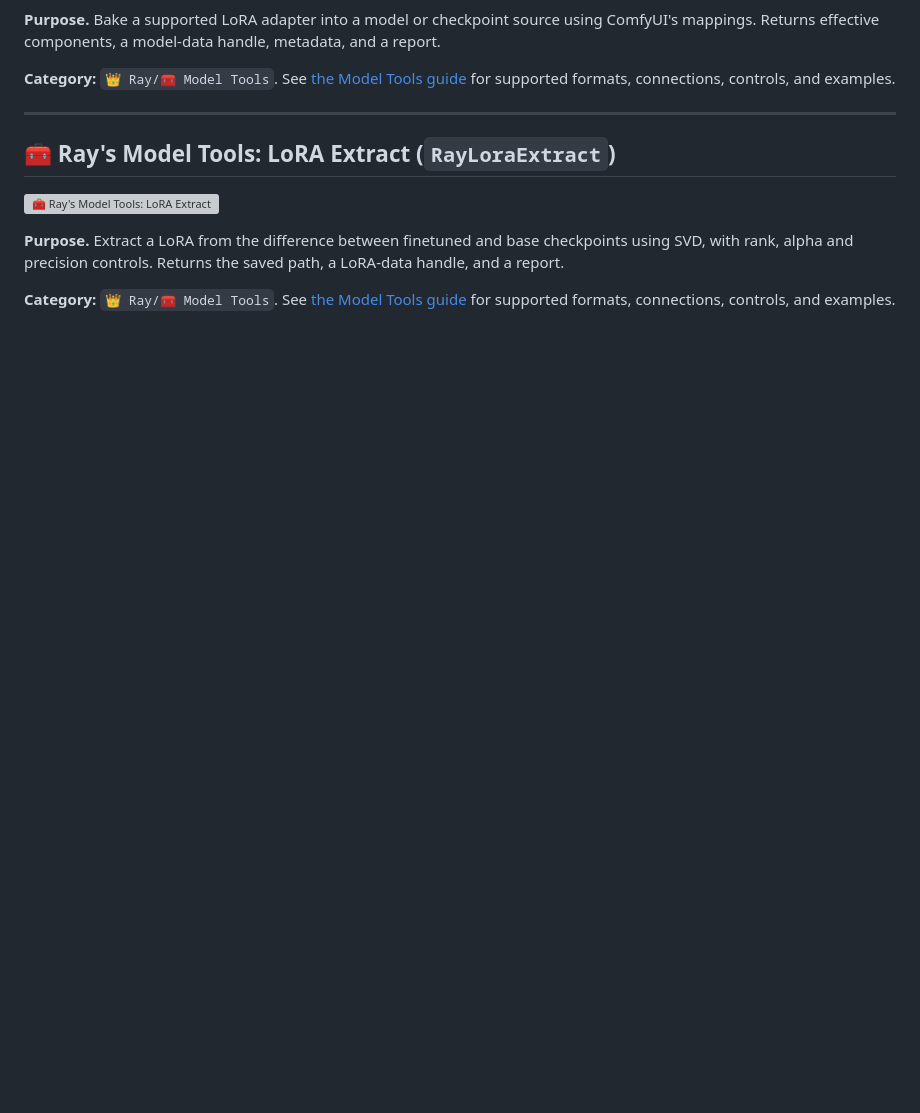
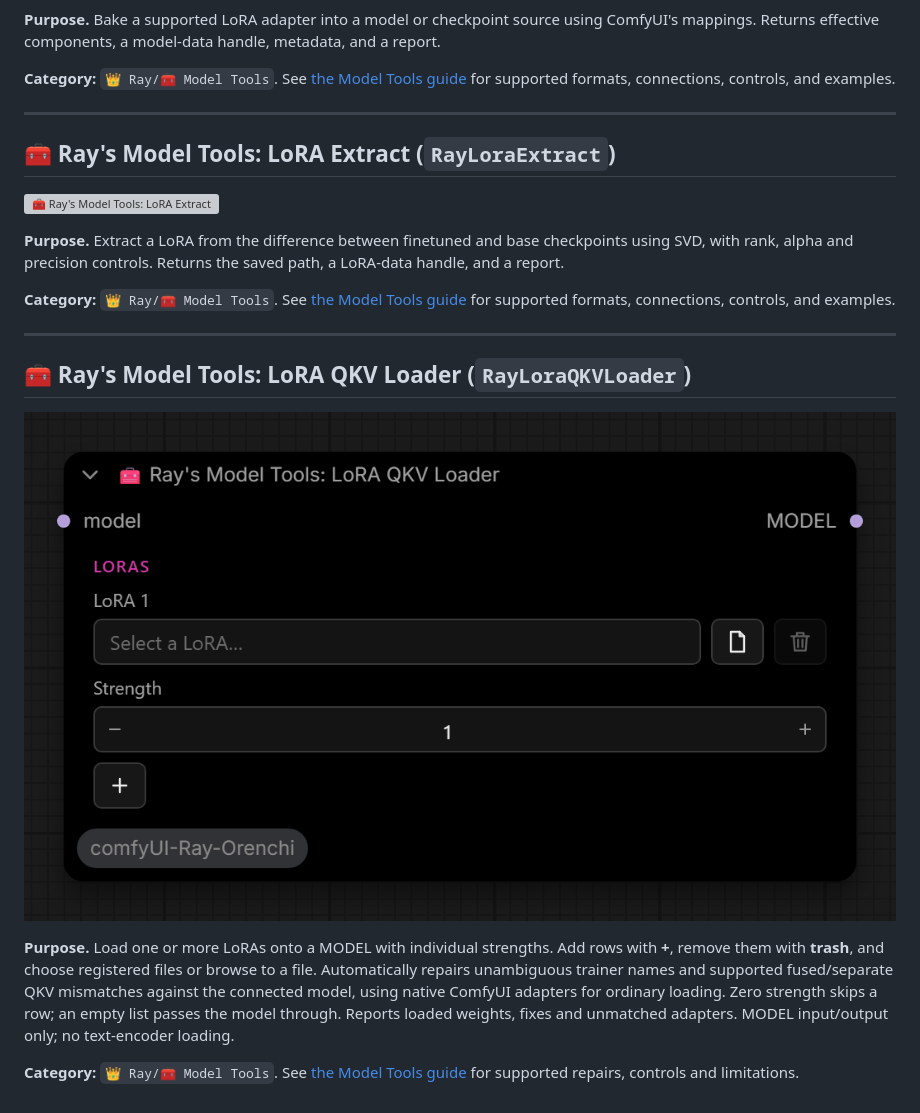
Before and after one commit to MutantSparrow/comfyUI-Ray-Orenchi, a Markdown page: NODES.md, the part around the change. GitHub-like rendering; pictures changed too: screenshots/RayLoraQKVLoader.png (added); blank space fills up the shorter version; grey boxes are pictures that could not be loaded.

```diff
--- a/NODES.md
+++ b/NODES.md
@@ -826,3 +826,20 @@ For a file-only merge, turn **Load result** off and leave the format on **Auto**
 **Purpose.** Extract a LoRA from the difference between finetuned and base checkpoints using SVD, with rank, alpha and precision controls. Returns the saved path, a LoRA-data handle, and a report.
 
 **Category:** `👑 Ray/🧰 Model Tools`. See [the Model Tools guide](MODEL_TOOLS.md) for supported formats, connections, controls, and examples.
+
+---
+
+## 🧰 Ray's Model Tools: LoRA QKV Loader (`RayLoraQKVLoader`)
+
+![🧰 Ray's Model Tools: LoRA QKV Loader](screenshots/RayLoraQKVLoader.png)
+
+**Purpose.** Load one or more LoRAs onto a MODEL with individual strengths. Add
+rows with **+**, remove them with **trash**, and choose registered files or browse
+to a file. Automatically repairs unambiguous trainer names and supported
+fused/separate QKV mismatches against the connected model, using native ComfyUI
+adapters for ordinary loading. Zero strength skips a row; an empty list passes
+the model through. Reports loaded weights, fixes and unmatched adapters. MODEL
+input/output only; no text-encoder loading.
+
+**Category:** `👑 Ray/🧰 Model Tools`. See [the Model Tools guide](MODEL_TOOLS.md)
+for supported repairs, controls and limitations.
```
Also changed, not shown: MODEL_TOOLS.md (+29 -1 lines), README.md (+1 -0 lines), developer/LORA_QKV_LOADER.md (added, +20 -0 lines), 7 other files.
